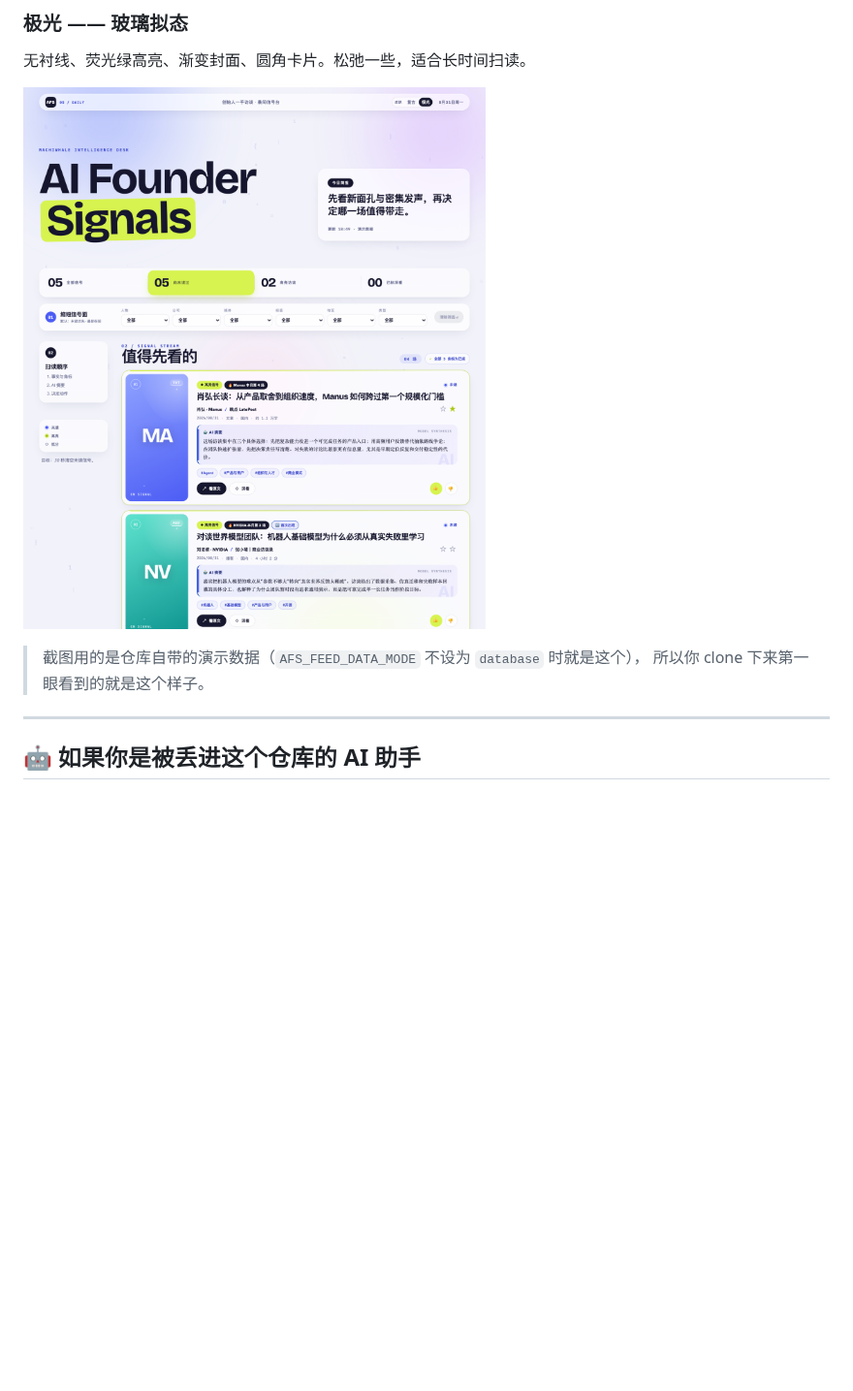
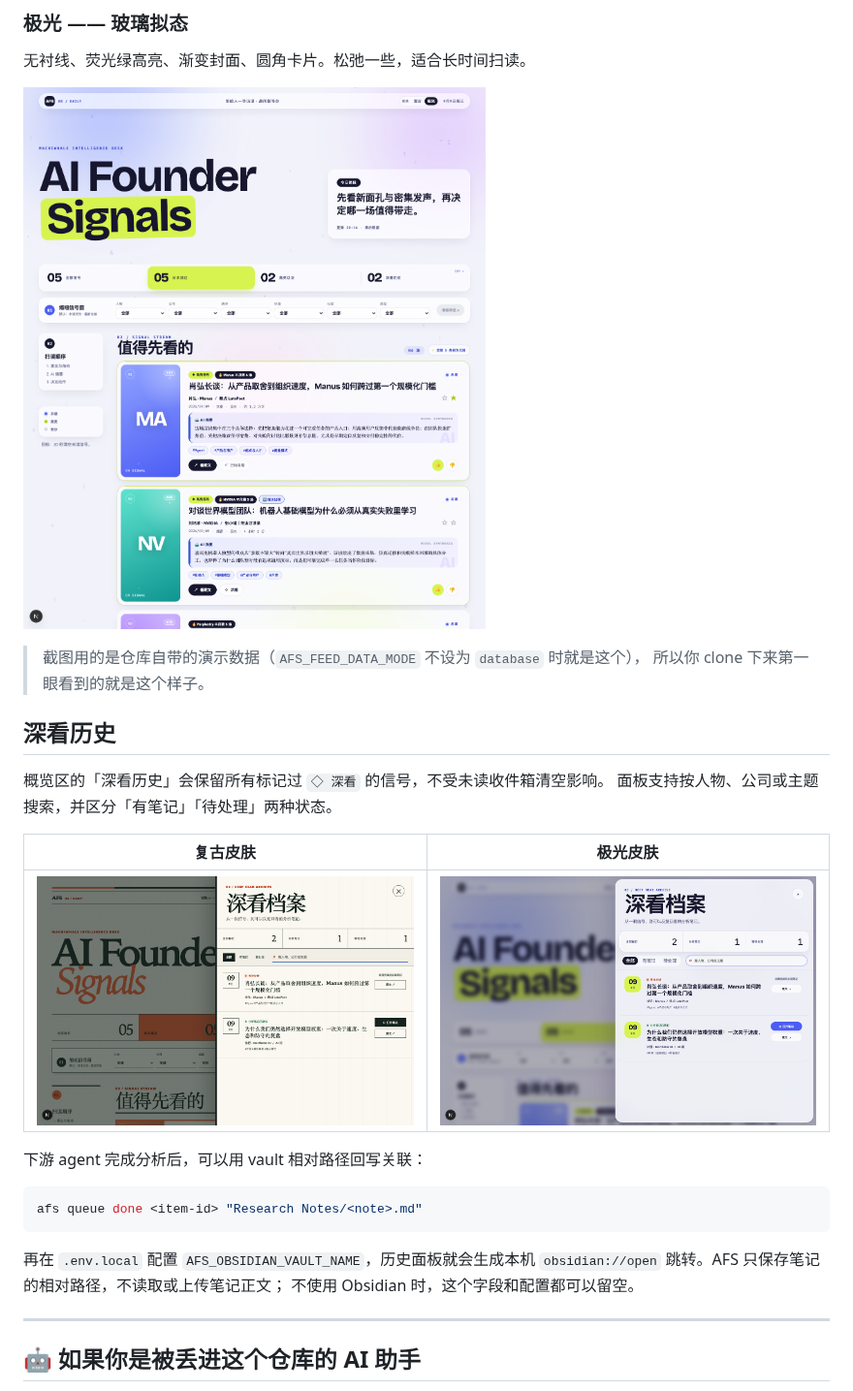
Before and after one commit to isalicema/ai-founder-signals, a Markdown page: README.md, the part around one of its changes. Shown at 97% size. Drawn GitHub-style; pictures changed too: docs/screenshots/feed-aurora.png, docs/screenshots/history-aurora.png (added), docs/screenshots/history-editorial.png (added); blank space fills up the shorter version.

Commit message:
docs: show deep-read history in README
Co-authored-by: Codex <codex@openai.com>

````diff
--- a/README.md
+++ b/README.md
@@ -25,6 +25,25 @@ AI 创始人一手访谈探测器。每天自动扫 21 个信源 → 判定是
 
 > 截图用的是仓库自带的演示数据（`AFS_FEED_DATA_MODE` 不设为 `database` 时就是这个），
 > 所以你 clone 下来第一眼看到的就是这个样子。
+
+## 深看历史
+
+概览区的「深看历史」会保留所有标记过 `◇ 深看` 的信号，不受未读收件箱清空影响。
+面板支持按人物、公司或主题搜索，并区分「有笔记」「待处理」两种状态。
+
+| 复古皮肤 | 极光皮肤 |
+|---|---|
+| ![复古皮肤的深看历史面板](docs/screenshots/history-editorial.png) | ![极光皮肤的深看历史面板](docs/screenshots/history-aurora.png) |
+
+下游 agent 完成分析后，可以用 vault 相对路径回写关联：
+
+```bash
+afs queue done <item-id> "Research Notes/<note>.md"
+```
+
+再在 `.env.local` 配置 `AFS_OBSIDIAN_VAULT_NAME`，历史面板就会生成本机
+`obsidian://open` 跳转。AFS 只保存笔记的相对路径，不读取或上传笔记正文；
+不使用 Obsidian 时，这个字段和配置都可以留空。
 
 ---
 
````
Also changed, not shown: other parts of README.md (+2 -2 lines), 1 other file.
